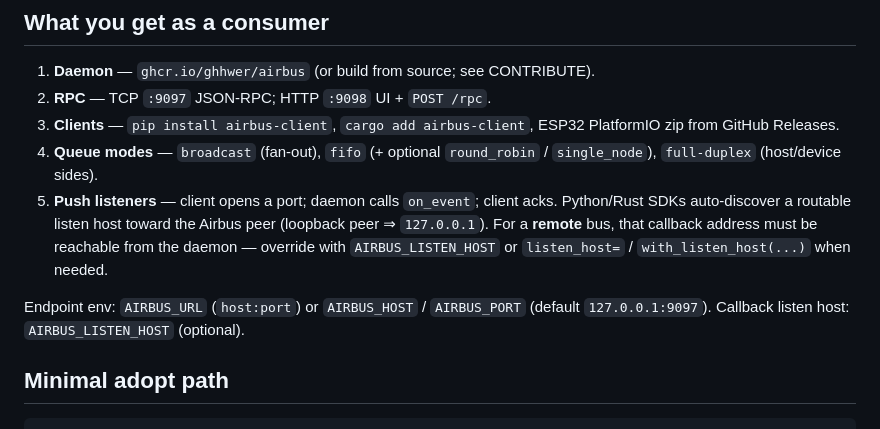
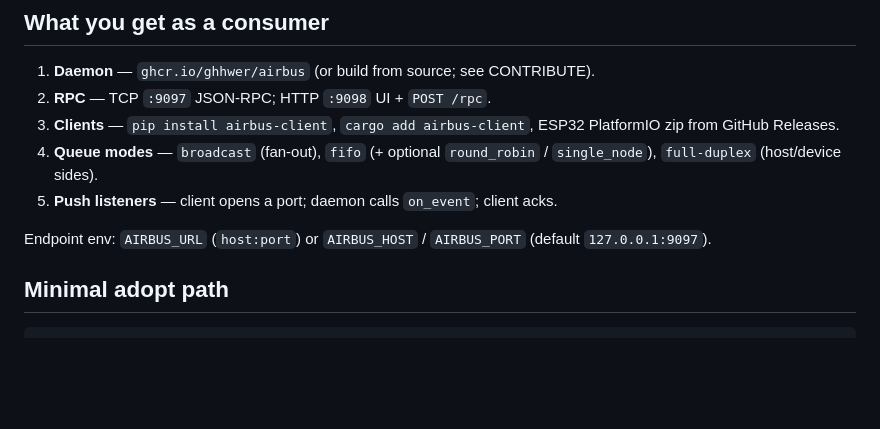
Before and after one commit to ghhwer/airbus, a Markdown page: docs/agents/CONTEXT.md, the part around the change. Drawn GitHub-style; blank space fills up the shorter version.

```diff
--- a/docs/agents/CONTEXT.md
+++ b/docs/agents/CONTEXT.md
@@ -35,13 +35,9 @@ of it. Not an enterprise ops product.
 4. **Queue modes** — `broadcast` (fan-out), `fifo` (+ optional
   `round_robin` / `single_node`), `full-duplex` (host/device sides).
 5. **Push listeners** — client opens a port; daemon calls `on_event`; client acks.
-   Python/Rust SDKs auto-discover a routable listen host toward the Airbus peer
-   (loopback peer ⇒ `127.0.0.1`). For a **remote** bus, that callback address must
-   be reachable from the daemon — override with `AIRBUS_LISTEN_HOST` or
-   `listen_host=` / `with_listen_host(...)` when needed.
 
 Endpoint env: `AIRBUS_URL` (`host:port`) or `AIRBUS_HOST` / `AIRBUS_PORT`
-(default `127.0.0.1:9097`). Callback listen host: `AIRBUS_LISTEN_HOST` (optional).
+(default `127.0.0.1:9097`).
 
 ## Minimal adopt path
 
```
Also changed, not shown: docs/clients/python.md (+5 -13 lines), docs/clients/rust.md (+6 -14 lines).
